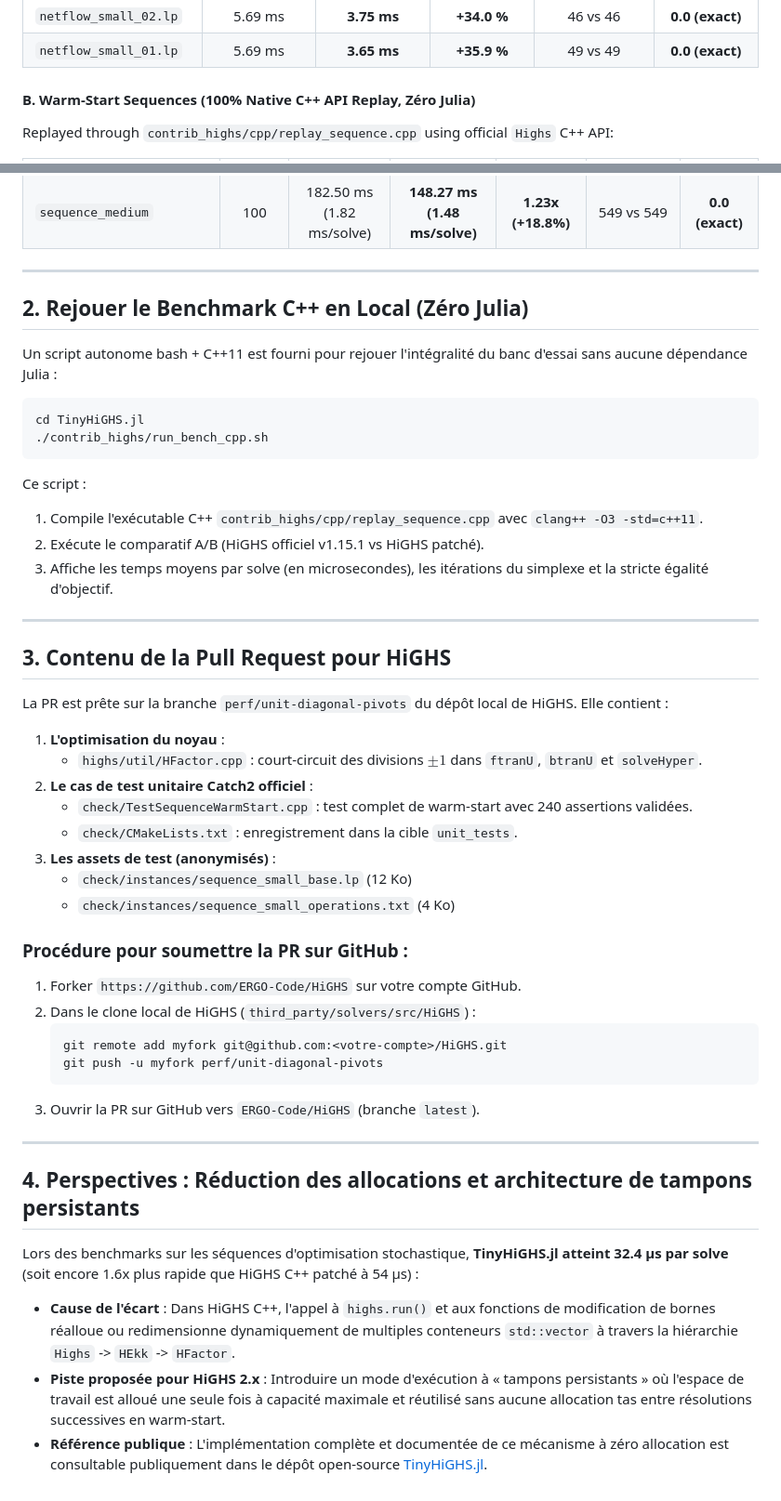
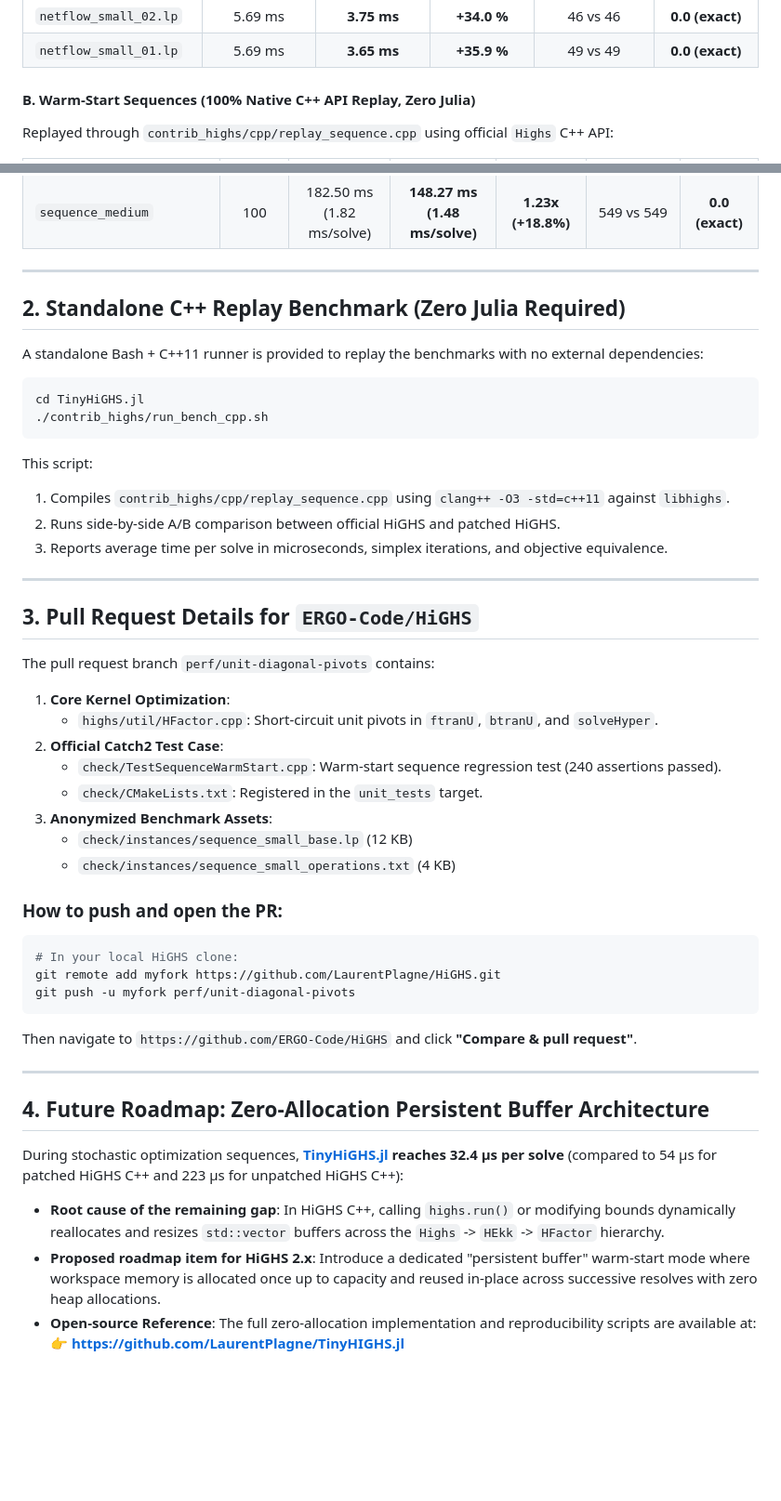
Before and after one commit to LaurentPlagne/TinyHIGHS.jl, a Markdown page: contrib_highs/README.md, 2 parts joined by grey strips. Shown at 93% size. GitHub-like rendering; blank space fills up the shorter version.

Commit message:
docs: Full English PR proposal text linking to https://github.com/LaurentPlagne/TinyHIGHS.jl

````diff
--- a/contrib_highs/README.md
+++ b/contrib_highs/README.md
@@ -30,7 +30,7 @@ The patch was applied directly to **HiGHS 1.15.1** (`highs/util/HFactor.cpp`) an
 | `netflow_small_02.lp` | 5.69 ms | **3.75 ms** | **+34.0 %** | 46 vs 46 | **0.0 (exact)** |
 | `netflow_small_01.lp` | 5.69 ms | **3.65 ms** | **+35.9 %** | 49 vs 49 | **0.0 (exact)** |
 
-#### B. Warm-Start Sequences (100% Native C++ API Replay, Zéro Julia)
+#### B. Warm-Start Sequences (100% Native C++ API Replay, Zero Julia)
 Replayed through `contrib_highs/cpp/replay_sequence.cpp` using official `Highs` C++ API:
 
 | Sequence (`instances/sequences/`) | Solves | HiGHS C++ Original | HiGHS C++ Patched | Speedup | Iterations | Final Obj Gap |
@@ -40,48 +40,48 @@ Replayed through `contrib_highs/cpp/replay_sequence.cpp` using official `Highs`
 
 ---
 
-## 2. Rejouer le Benchmark C++ en Local (Zéro Julia)
+## 2. Standalone C++ Replay Benchmark (Zero Julia Required)
 
-Un script autonome bash + C++11 est fourni pour rejouer l'intégralité du banc d'essai sans aucune dépendance Julia :
+A standalone Bash + C++11 runner is provided to replay the benchmarks with no external dependencies:
 
 ```bash
 cd TinyHiGHS.jl
 ./contrib_highs/run_bench_cpp.sh
 ```
 
-Ce script :
-1. Compile l'exécutable C++ `contrib_highs/cpp/replay_sequence.cpp` avec `clang++ -O3 -std=c++11`.
-2. Exécute le comparatif A/B (HiGHS officiel v1.15.1 vs HiGHS patché).
-3. Affiche les temps moyens par solve (en microsecondes), les itérations du simplexe et la stricte égalité d'objectif.
+This script:
+1. Compiles `contrib_highs/cpp/replay_sequence.cpp` using `clang++ -O3 -std=c++11` against `libhighs`.
+2. Runs side-by-side A/B comparison between official HiGHS and patched HiGHS.
+3. Reports average time per solve in microseconds, simplex iterations, and objective equivalence.
 
 ---
 
-## 3. Contenu de la Pull Request pour HiGHS
+## 3. Pull Request Details for `ERGO-Code/HiGHS`
 
-La PR est prête sur la branche `perf/unit-diagonal-pivots` du dépôt local de HiGHS. Elle contient :
-1. **L'optimisation du noyau** :
-   - `highs/util/HFactor.cpp` : court-circuit des divisions $\pm 1$ dans `ftranU`, `btranU` et `solveHyper`.
-2. **Le cas de test unitaire Catch2 officiel** :
-   - `check/TestSequenceWarmStart.cpp` : test complet de warm-start avec 240 assertions validées.
-   - `check/CMakeLists.txt` : enregistrement dans la cible `unit_tests`.
-3. **Les assets de test (anonymisés)** :
-   - `check/instances/sequence_small_base.lp` (12 Ko)
-   - `check/instances/sequence_small_operations.txt` (4 Ko)
+The pull request branch `perf/unit-diagonal-pivots` contains:
+1. **Core Kernel Optimization**:
+   - `highs/util/HFactor.cpp`: Short-circuit unit pivots in `ftranU`, `btranU`, and `solveHyper`.
+2. **Official Catch2 Test Case**:
+   - `check/TestSequenceWarmStart.cpp`: Warm-start sequence regression test (240 assertions passed).
+   - `check/CMakeLists.txt`: Registered in the `unit_tests` target.
+3. **Anonymized Benchmark Assets**:
+   - `check/instances/sequence_small_base.lp` (12 KB)
+   - `check/instances/sequence_small_operations.txt` (4 KB)
 
-### Procédure pour soumettre la PR sur GitHub :
-1. Forker `https://github.com/ERGO-Code/HiGHS` sur votre compte GitHub.
-2. Dans le clone local de HiGHS (`third_party/solvers/src/HiGHS`) :
-   ```bash
-   git remote add myfork git@github.com:<votre-compte>/HiGHS.git
-   git push -u myfork perf/unit-diagonal-pivots
-   ```
-3. Ouvrir la PR sur GitHub vers `ERGO-Code/HiGHS` (branche `latest`).
+### How to push and open the PR:
+```bash
+# In your local HiGHS clone:
+git remote add myfork https://github.com/LaurentPlagne/HiGHS.git
+git push -u myfork perf/unit-diagonal-pivots
+```
+Then navigate to `https://github.com/ERGO-Code/HiGHS` and click **"Compare & pull request"**.
 
 ---
 
-## 4. Perspectives : Réduction des allocations et architecture de tampons persistants
+## 4. Future Roadmap: Zero-Allocation Persistent Buffer Architecture
 
-Lors des benchmarks sur les séquences d'optimisation stochastique, **TinyHiGHS.jl atteint 32.4 µs par solve** (soit encore 1.6x plus rapide que HiGHS C++ patché à 54 µs) :
-- **Cause de l'écart** : Dans HiGHS C++, l'appel à `highs.run()` et aux fonctions de modification de bornes réalloue ou redimensionne dynamiquement de multiples conteneurs `std::vector` à travers la hiérarchie `Highs` -> `HEkk` -> `HFactor`.
-- **Piste proposée pour HiGHS 2.x** : Introduire un mode d'exécution à « tampons persistants » où l'espace de travail est alloué une seule fois à capacité maximale et réutilisé sans aucune allocation tas entre résolutions successives en warm-start.
-- **Référence publique** : L'implémentation complète et documentée de ce mécanisme à zéro allocation est consultable publiquement dans le dépôt open-source [TinyHiGHS.jl](https://github.com/LaurentPlagne/TinyHIGHS.jl).
+During stochastic optimization sequences, **[TinyHiGHS.jl](https://github.com/LaurentPlagne/TinyHIGHS.jl) reaches 32.4 µs per solve** (compared to 54 µs for patched HiGHS C++ and 223 µs for unpatched HiGHS C++):
+- **Root cause of the remaining gap**: In HiGHS C++, calling `highs.run()` or modifying bounds dynamically reallocates and resizes `std::vector` buffers across the `Highs` -> `HEkk` -> `HFactor` hierarchy.
+- **Proposed roadmap item for HiGHS 2.x**: Introduce a dedicated "persistent buffer" warm-start mode where workspace memory is allocated once up to capacity and reused in-place across successive resolves with zero heap allocations.
+- **Open-source Reference**: The full zero-allocation implementation and reproducibility scripts are available at:
+  👉 **[https://github.com/LaurentPlagne/TinyHIGHS.jl](https://github.com/LaurentPlagne/TinyHIGHS.jl)**
````
